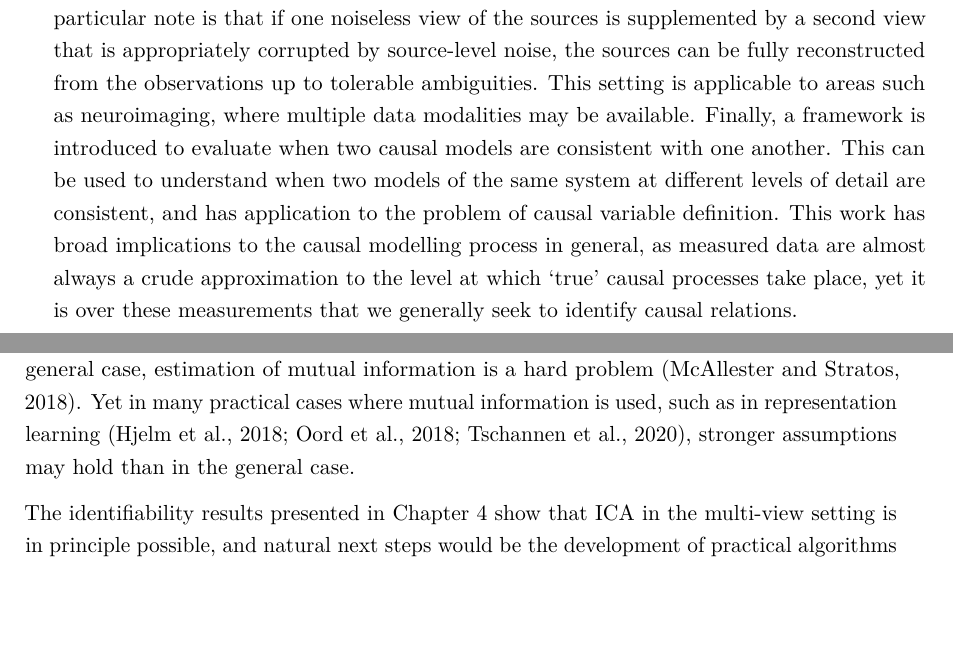
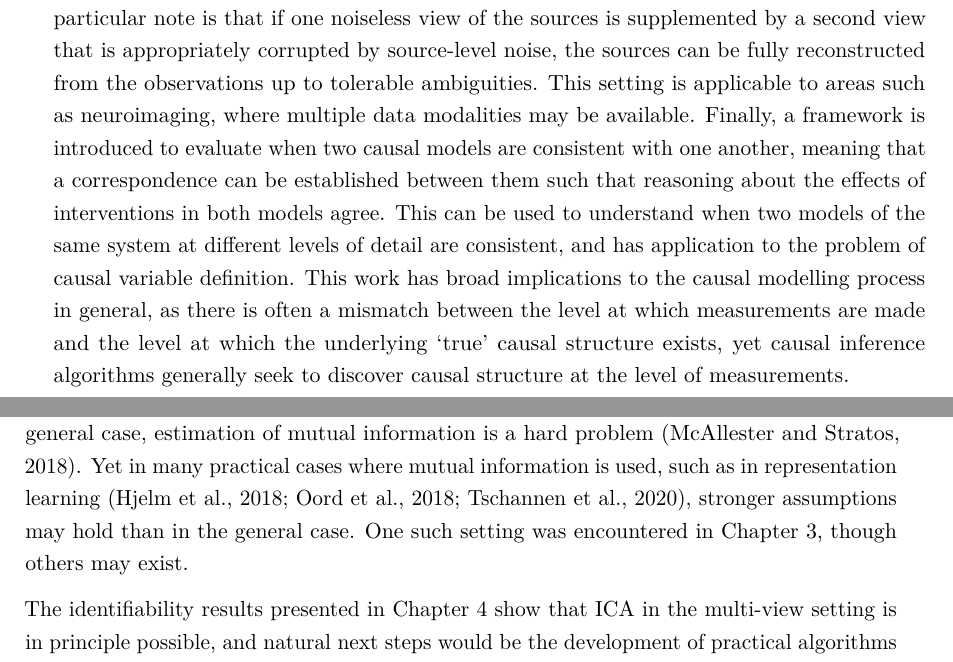
Before and after one commit to paruby/thesis, a LaTeX thesis (template/thesis.tex, which reads template/Abstract/abstract.tex, template/Chapter7/chapter7.tex): two parts of pages 9 and 122 of 189, joined at a grey line, cut so that both start at the same text, the shorter picture padded with empty space. Compiled offline with pdfLaTeX.

Commit message:
minor
Signed-off-by: Paul Rubenstein <paul.rubenstein@tuebingen.mpg.de>

```diff
--- a/template/Abstract/abstract.tex
+++ b/template/Abstract/abstract.tex
@@ -8,8 +8,10 @@ In contrast, in much of the existing $f$-divergence estimation literature, fast
 Next, novel identifiability results are presented for nonlinear Independent Component Analysis (ICA) in a multi-view setting, extending the scarce literature of known identifiability results for nonlinear ICA.
 A result of particular note is that if one noiseless view of the sources is supplemented by a second view that is appropriately corrupted by source-level noise, the sources can be fully reconstructed from the observations up to tolerable ambiguities.
 This setting is applicable to areas such as neuroimaging, where multiple data modalities may be available.
-Finally, a framework is introduced to evaluate when two causal models are consistent with one another.
+Finally, a framework is introduced to evaluate when two causal models are consistent with one another, meaning that a correspondence can be established between them such that reasoning about the effects of interventions in both models agree.
 This can be used to understand when two models of the same system at different levels of detail are consistent,
 and has application to the problem of causal variable definition.
-This work has broad implications to the causal modelling process in general, as measured data are almost always a crude approximation to the level at which `true' causal processes take place, yet it is over these measurements that we generally seek to identify causal relations.
+This work has broad implications to the causal modelling process in general, as
+there is often a mismatch between the level at which measurements are made and the level at which the underlying `true' causal structure exists,
+yet causal inference algorithms generally seek to discover causal structure at the level of measurements.
 \end{abstract}
--- a/template/Chapter7/chapter7.tex
+++ b/template/Chapter7/chapter7.tex
@@ -47,6 +47,7 @@ This work has broader implications as it demonstrates that there is interesting
 While the learning theory literature has tended to focus on settings in which as few assumptions are made as possible, this work shows that in some cases strong assumptions that naturally apply to modern deep learning settings can yield superior results.
 To give one example, it is known that in the general case, estimation of mutual information is a hard problem \citep{mcallester2018formal}.
 Yet in many practical cases where mutual information is used, such as in representation learning \citep{hjelm2018learning, oord2018representation, tschannen2020onmutual}, stronger assumptions may hold than in the general case.
+One such setting was encountered in Chapter \ref{chapter:latent-space-learning-theory}, though others may exist.
 
 The identifiability results presented in Chapter \ref{chapter:ica} show that ICA in the multi-view setting is in principle possible, and natural next steps would be the development of practical algorithms that actually work in application.
 %Tbut it remains to be seen whether the proposal works in practice.
```
